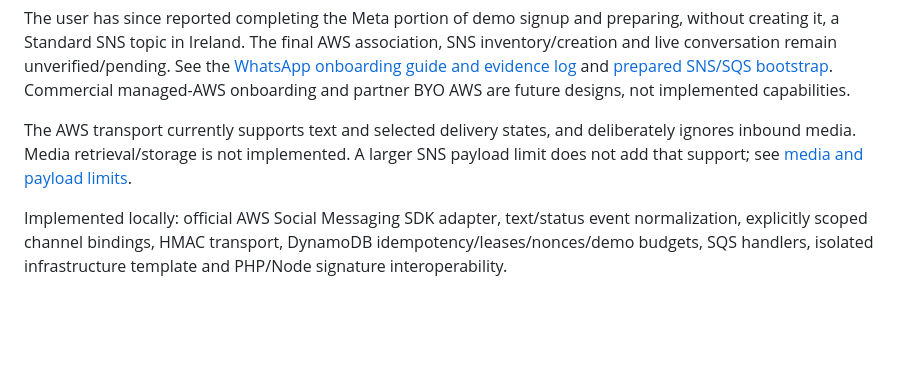
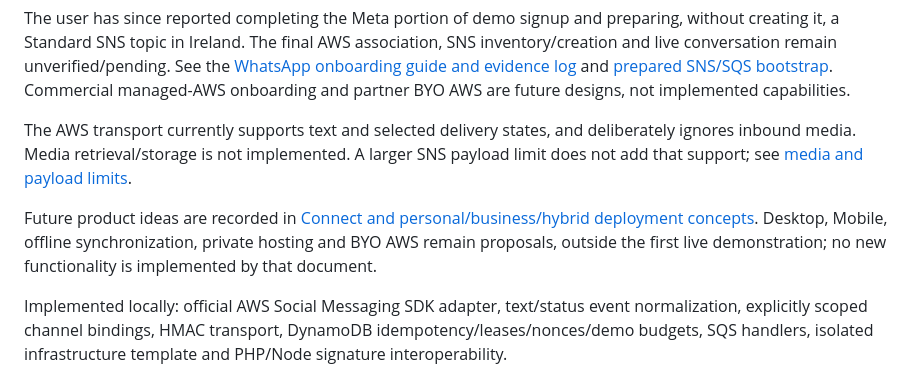
Before and after one commit to screenartsl/aws-engagement-bridge, a Markdown page: README.md, the part around the change. Drawn GitHub-style; blank space fills up the shorter version.

Commit message:
Document future personal business and hybrid MuseRelay concepts

```diff
--- a/README.md
+++ b/README.md
@@ -12,6 +12,8 @@ Following the user's separate authorization, the trusted module loader and PHP r
 The user has since reported completing the Meta portion of demo signup and preparing, without creating it, a Standard SNS topic in Ireland. The final AWS association, SNS inventory/creation and live conversation remain unverified/pending. See the [WhatsApp onboarding guide and evidence log](docs/AWS-WHATSAPP-ONBOARDING.md) and [prepared SNS/SQS bootstrap](deploy/sns-bootstrap/README.md). Commercial managed-AWS onboarding and partner BYO AWS are future designs, not implemented capabilities.
 
 The AWS transport currently supports text and selected delivery states, and deliberately ignores inbound media. Media retrieval/storage is not implemented. A larger SNS payload limit does not add that support; see [media and payload limits](docs/MEDIA-AND-PAYLOAD-LIMITS.md).
+
+Future product ideas are recorded in [Connect and personal/business/hybrid deployment concepts](docs/FUTURE-HYBRID-ARCHITECTURE.md). Desktop, Mobile, offline synchronization, private hosting and BYO AWS remain proposals, outside the first live demonstration; no new functionality is implemented by that document.
 
 Implemented locally: official AWS Social Messaging SDK adapter, text/status event normalization, explicitly scoped channel bindings, HMAC transport, DynamoDB idempotency/leases/nonces/demo budgets, SQS handlers, isolated infrastructure template and PHP/Node signature interoperability.
 
```
Also changed, not shown: docs/AWS-WHATSAPP-ONBOARDING.md (+2 -0 lines), docs/FUTURE-HYBRID-ARCHITECTURE.md (added, +149 -0 lines).
